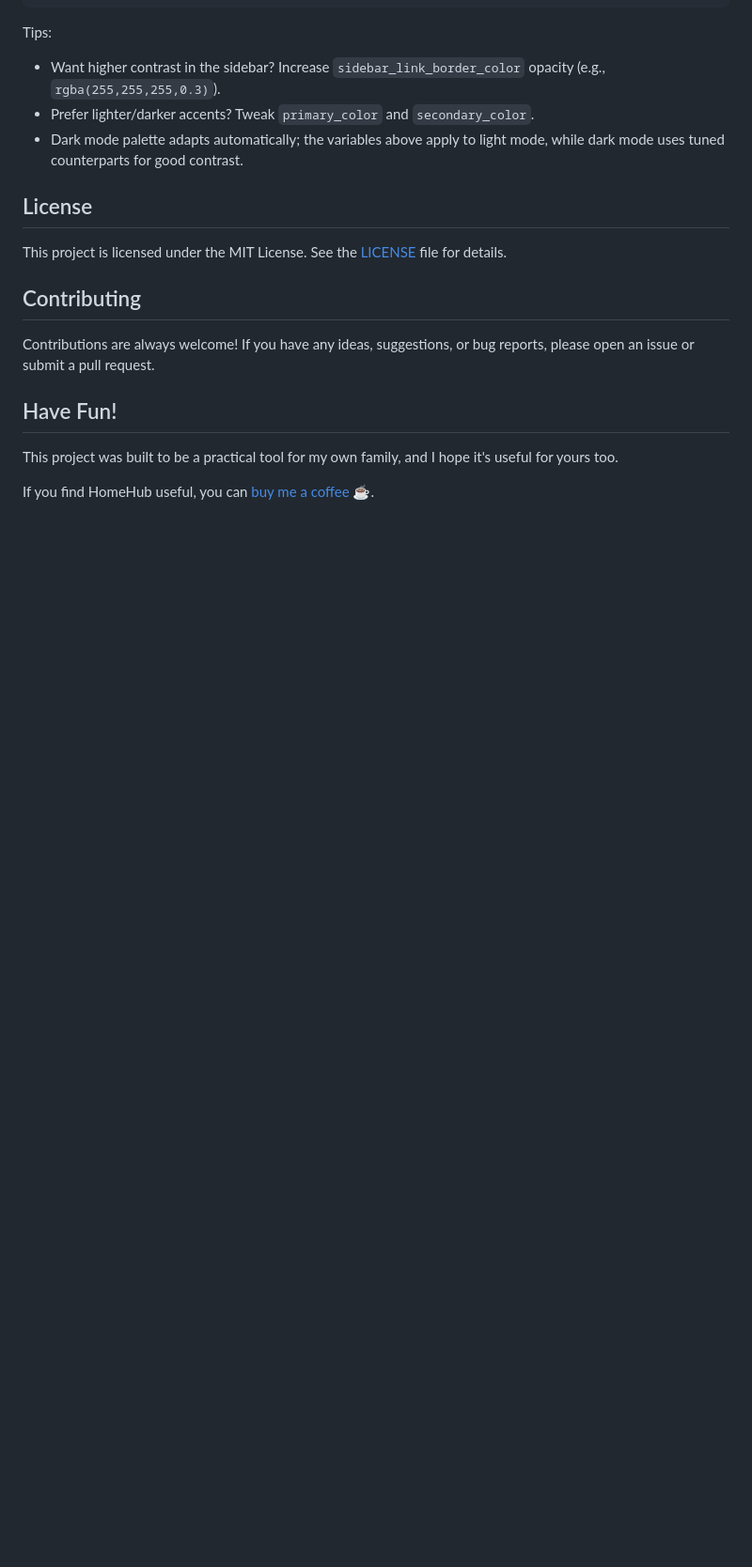
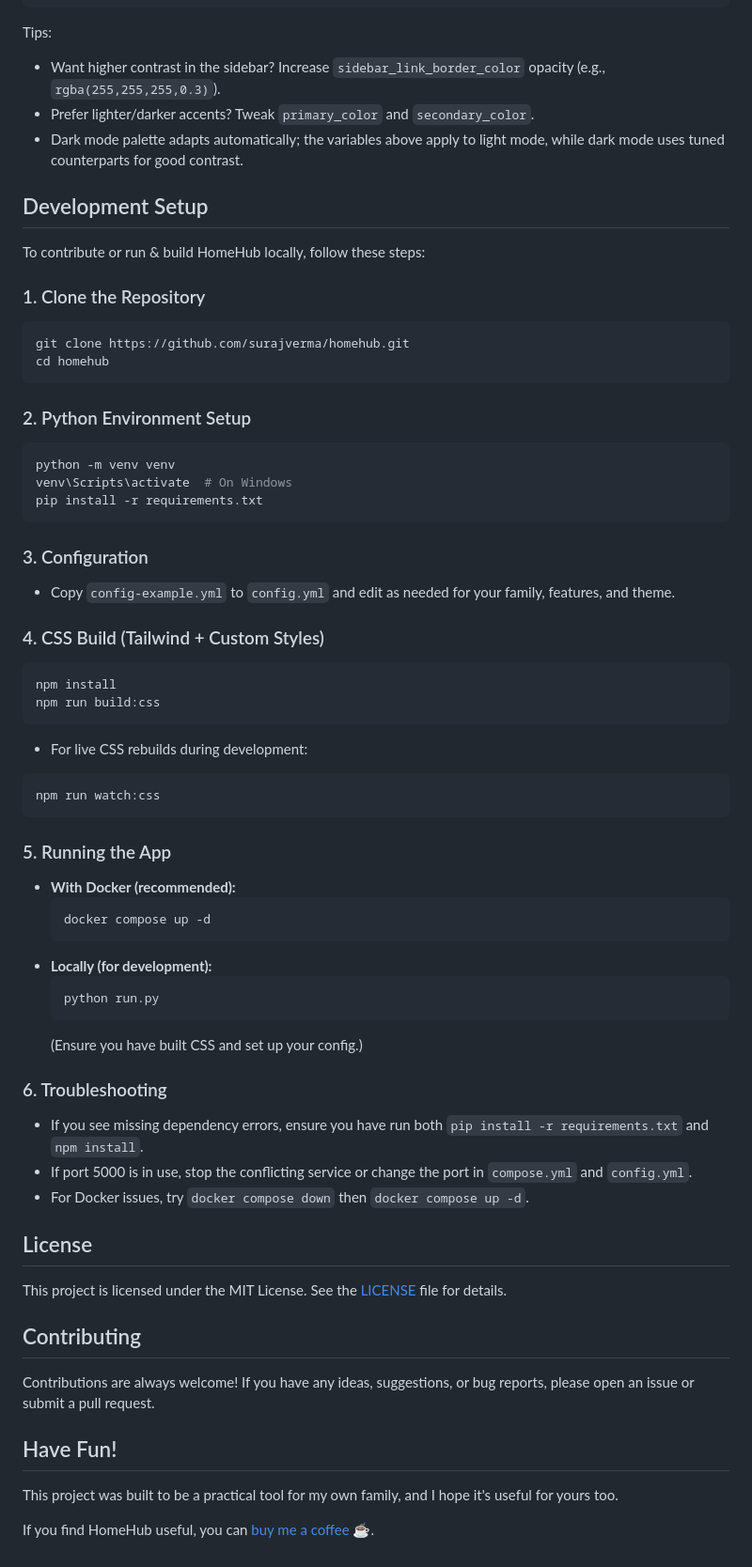
Before and after one commit to surajverma/homehub, a Markdown page: README.md, the part around the change printed below. Shown: that part at 94% size. Rendered like a GitHub page; blank space fills up the shorter version.

Commit message:
Enhance README with badges and development setup

````diff
--- a/README.md
+++ b/README.md
@@ -152,6 +120,52 @@ Tips:
 - Prefer lighter/darker accents? Tweak `primary_color` and `secondary_color`.
 - Dark mode palette adapts automatically; the variables above apply to light mode, while dark mode uses tuned counterparts for good contrast.
 
+## Development Setup
+
+To contribute or run & build HomeHub locally, follow these steps:
+
+### 1. Clone the Repository
+```bash
+git clone https://github.com/surajverma/homehub.git
+cd homehub
+```
+
+### 2. Python Environment Setup
+```bash
+python -m venv venv
+venv\Scripts\activate  # On Windows
+pip install -r requirements.txt
+```
+
+### 3. Configuration
+- Copy `config-example.yml` to `config.yml` and edit as needed for your family, features, and theme.
+
+### 4. CSS Build (Tailwind + Custom Styles)
+```bash
+npm install
+npm run build:css
+```
+- For live CSS rebuilds during development:
+```bash
+npm run watch:css
+```
+
+### 5. Running the App
+- **With Docker (recommended):**
+  ```bash
+  docker compose up -d
+  ```
+- **Locally (for development):**
+  ```bash
+  python run.py
+  ```
+  (Ensure you have built CSS and set up your config.)
+
+### 6. Troubleshooting
+- If you see missing dependency errors, ensure you have run both `pip install -r requirements.txt` and `npm install`.
+- If port 5000 is in use, stop the conflicting service or change the port in `compose.yml` and `config.yml`.
+- For Docker issues, try `docker compose down` then `docker compose up -d`.
+
 
 ## License
 
````
Also changed, not shown: other parts of README.md (+6 -38 lines).
